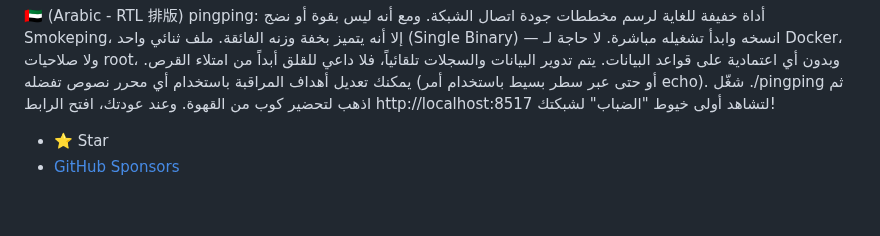
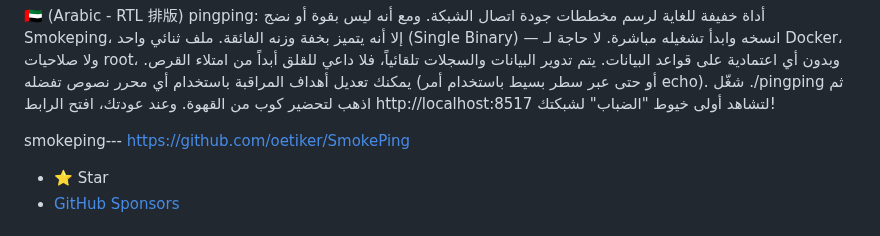
Before and after one commit to githubflyideas/pingping, a Markdown page: README.md, the part around the change. Drawn GitHub-style; blank space fills up the shorter version.

Commit message:
Update README with SmokePing link and formatting

```diff
--- a/README.md
+++ b/README.md
@@ -94,7 +94,7 @@ pingping: أداة خفيفة للغاية لرسم مخططات جودة اتص
 
 
 
-
+smokeping--- https://github.com/oetiker/SmokePing
 
 - ⭐ Star
 - [GitHub Sponsors](https://github.com/sponsors/githubflyideas)
```
